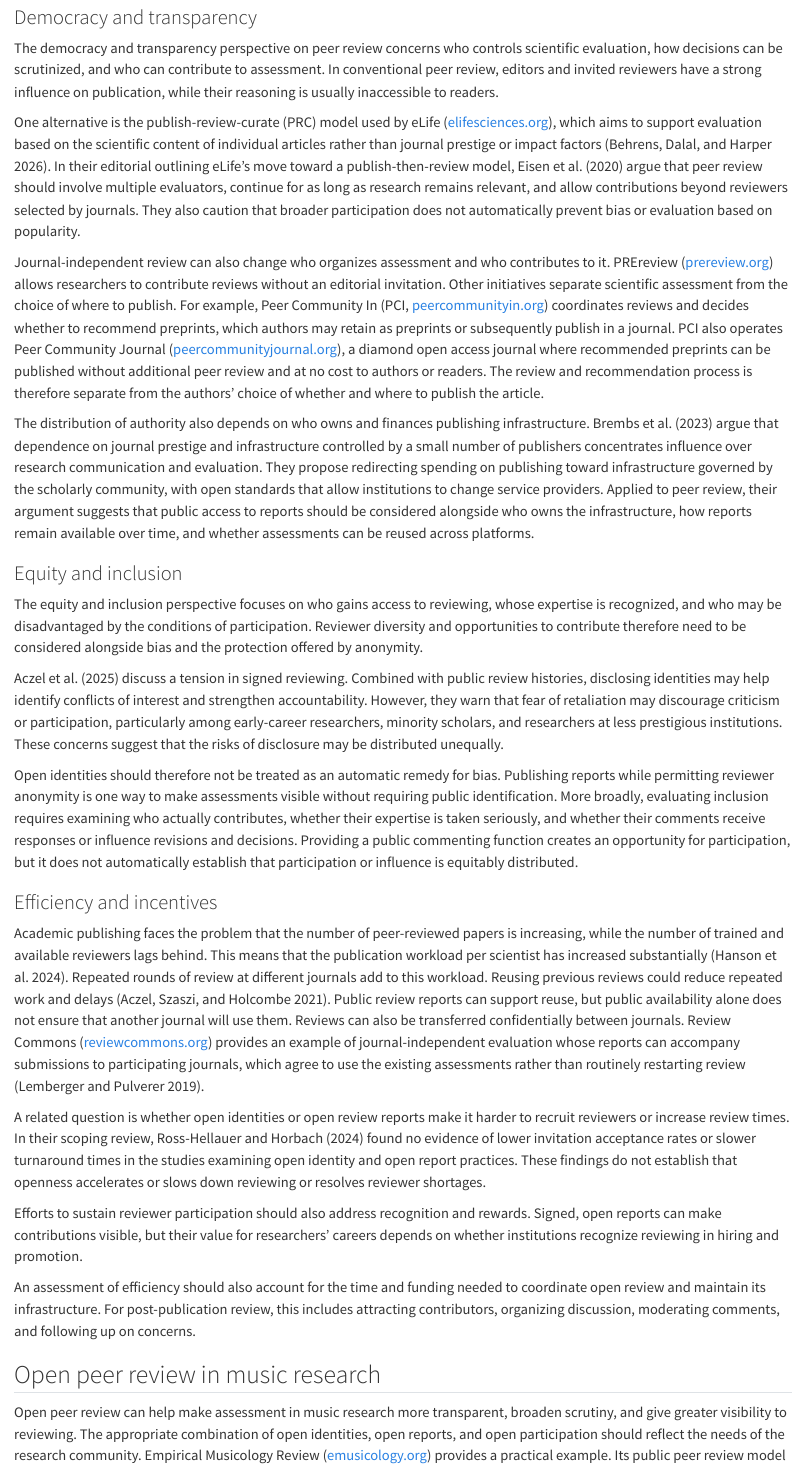
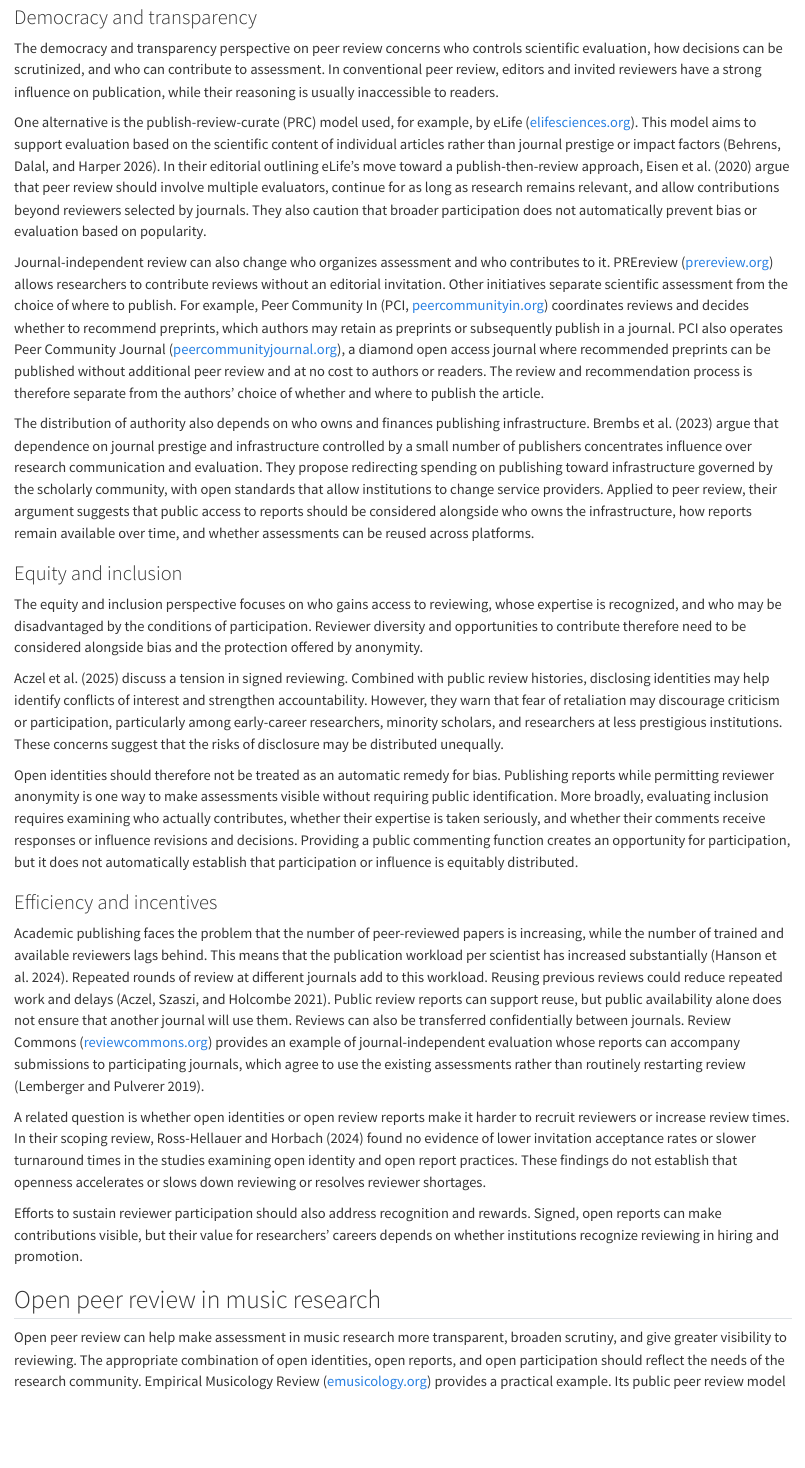
Before and after one commit to tuomaseerola/OSMR, a Quarto document (section6.qmd): the page in a window 1100 px wide, from 2280 px down. Rendered offline with R 4.5, knitr and Pandoc in place of Quarto, with nearby package versions.

Commit message:
Update section6.qmd

```diff
--- a/section6.qmd
+++ b/section6.qmd
@@ -48,7 +48,7 @@ Scrutiny can also continue after publication, potentially supporting research in
 
 The democracy and transparency perspective on peer review concerns who controls scientific evaluation, how decisions can be scrutinized, and who can contribute to assessment. In conventional peer review, editors and invited reviewers have a strong influence on publication, while their reasoning is usually inaccessible to readers.
 
-One alternative is the publish-review-curate (PRC) model used by eLife ([elifesciences.org](https://elifesciences.org)), which aims to support evaluation based on the scientific content of individual articles rather than journal prestige or impact factors [@behrens2026rethinking]. In their editorial outlining eLife’s move toward a publish-then-review model, @eisen2020implementing argue that peer review should involve multiple evaluators, continue for as long as research remains relevant, and allow contributions beyond reviewers selected by journals. They also caution that broader participation does not automatically prevent bias or evaluation based on popularity.
+One alternative is the publish-review-curate (PRC) model used, for example, by eLife ([elifesciences.org](https://elifesciences.org)). This model aims to support evaluation based on the scientific content of individual articles rather than journal prestige or impact factors [@behrens2026rethinking]. In their editorial outlining eLife’s move toward a publish-then-review approach, @eisen2020implementing argue that peer review should involve multiple evaluators, continue for as long as research remains relevant, and allow contributions beyond reviewers selected by journals. They also caution that broader participation does not automatically prevent bias or evaluation based on popularity.
 
 Journal-independent review can also change who organizes assessment and who contributes to it. PREreview ([prereview.org](https://prereview.org)) allows researchers to contribute reviews without an editorial invitation. Other initiatives separate scientific assessment from the choice of where to publish. For example, Peer Community In (PCI, [peercommunityin.org](https://peercommunityin.org)) coordinates reviews and decides whether to recommend preprints, which authors may retain as preprints or subsequently publish in a journal. PCI also operates Peer Community Journal ([peercommunityjournal.org](https://peercommunityjournal.org)), a diamond open access journal where recommended preprints can be published without additional peer review and at no cost to authors or readers. The review and recommendation process is therefore separate from the authors’ choice of whether and where to publish the article.
 
@@ -70,8 +70,6 @@ A related question is whether open identities or open review reports make it har
 
 Efforts to sustain reviewer participation should also address recognition and rewards. Signed, open reports can make contributions visible, but their value for researchers’ careers depends on whether institutions recognize reviewing in hiring and promotion.
 
-An assessment of efficiency should also account for the time and funding needed to coordinate open review and maintain its infrastructure. For post-publication review, this includes attracting contributors, organizing discussion, moderating comments, and following up on concerns.
-
 ## Open peer review in music research {#sec-open-review-music}
 
 Open peer review can help make assessment in music research more transparent, broaden scrutiny, and give greater visibility to reviewing. The appropriate combination of open identities, open reports, and open participation should reflect the needs of the research community. Empirical Musicology Review ([emusicology.org](https://emusicology.org)) provides a practical example. Its public peer review model publishes commentaries alongside research articles, making scholarly discussion part of the published record. The journal aims to increase the educational value of its articles by allowing readers to follow the scholarly conversation surrounding them.
```
